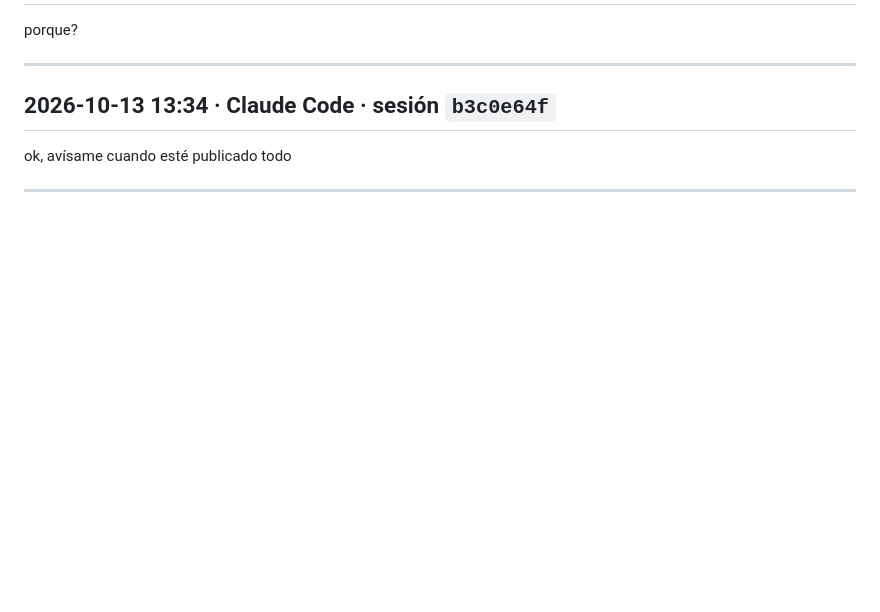
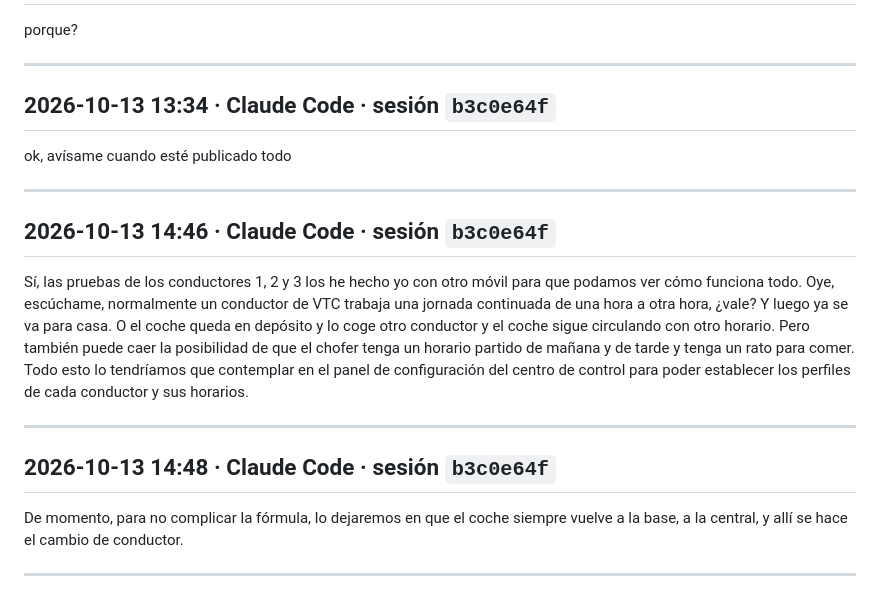
Before and after one commit to osalgado50/TransferdeLuxe, a Markdown page: docs/prompts/PROMPTS.md, the part around the change. Drawn GitHub-style; blank space fills up the shorter version.

Commit message:
Transcripciones y registro de prompts actualizados
Co-Authored-By: Claude Opus 5.5 <noreply@anthropic.com>

```diff
--- a/docs/prompts/PROMPTS.md
+++ b/docs/prompts/PROMPTS.md
@@ -1207,3 +1207,15 @@ porque?
 ok, avísame cuando esté publicado todo
 
 ---
+
+## 2026-10-13 14:46 · Claude Code · sesión `b3c0e64f`
+
+Sí, las pruebas de los conductores 1, 2 y 3 los he hecho yo con otro móvil para que podamos ver cómo funciona todo. Oye, escúchame, normalmente un conductor de VTC trabaja una jornada continuada de una hora a otra hora, ¿vale? Y luego ya se va para casa. O el coche queda en depósito y lo coge otro conductor y el coche sigue circulando con otro horario. Pero también puede caer la posibilidad de que el chofer tenga un horario partido de mañana y de tarde y tenga un rato para comer. Todo esto lo tendríamos que contemplar en el panel de configuración del centro de control para poder establecer los perfiles de cada conductor y sus horarios.
+
+---
+
+## 2026-10-13 14:48 · Claude Code · sesión `b3c0e64f`
+
+De momento, para no complicar la fórmula, lo dejaremos en que el coche siempre vuelve a la base, a la central, y allí se hace el cambio de conductor.
+
+---
```
Also changed, not shown: 1 other file.
